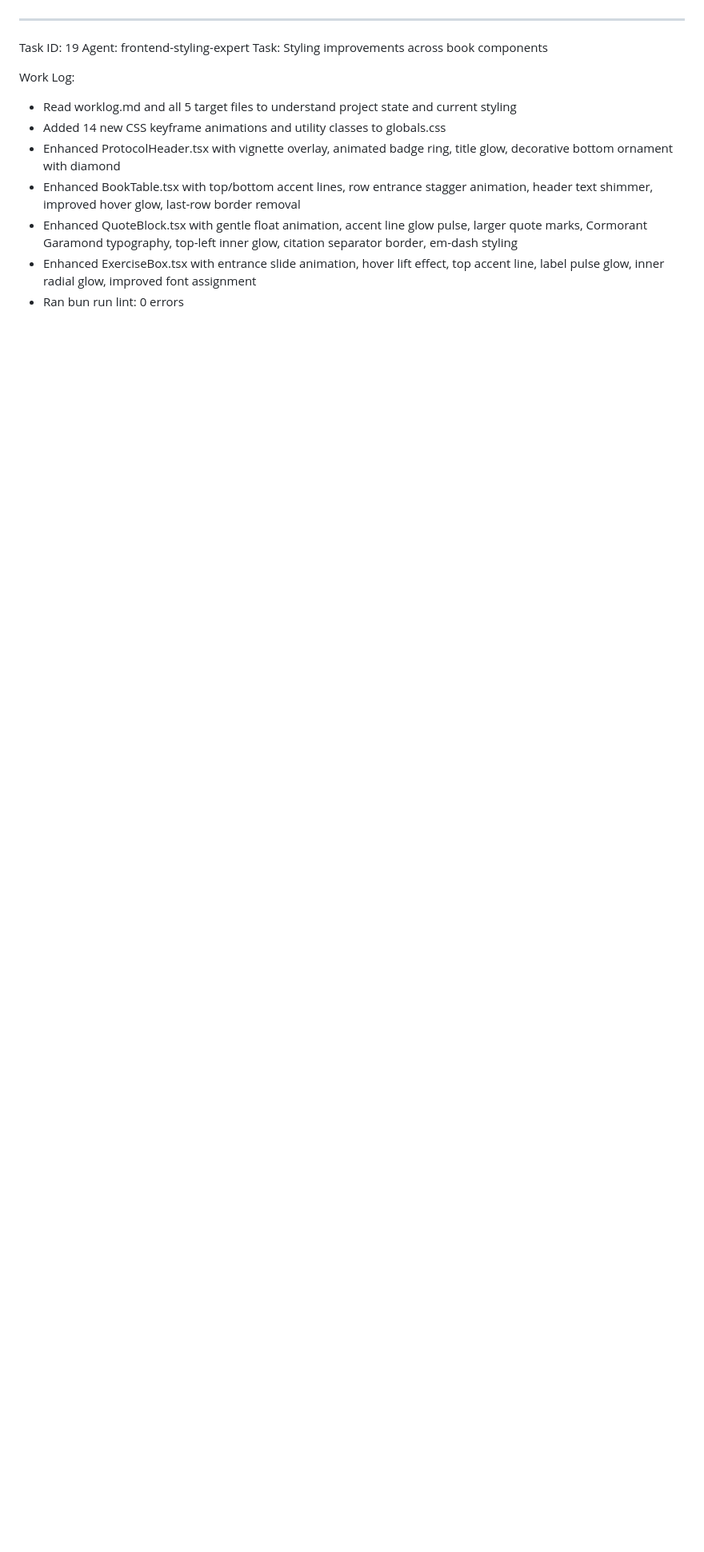
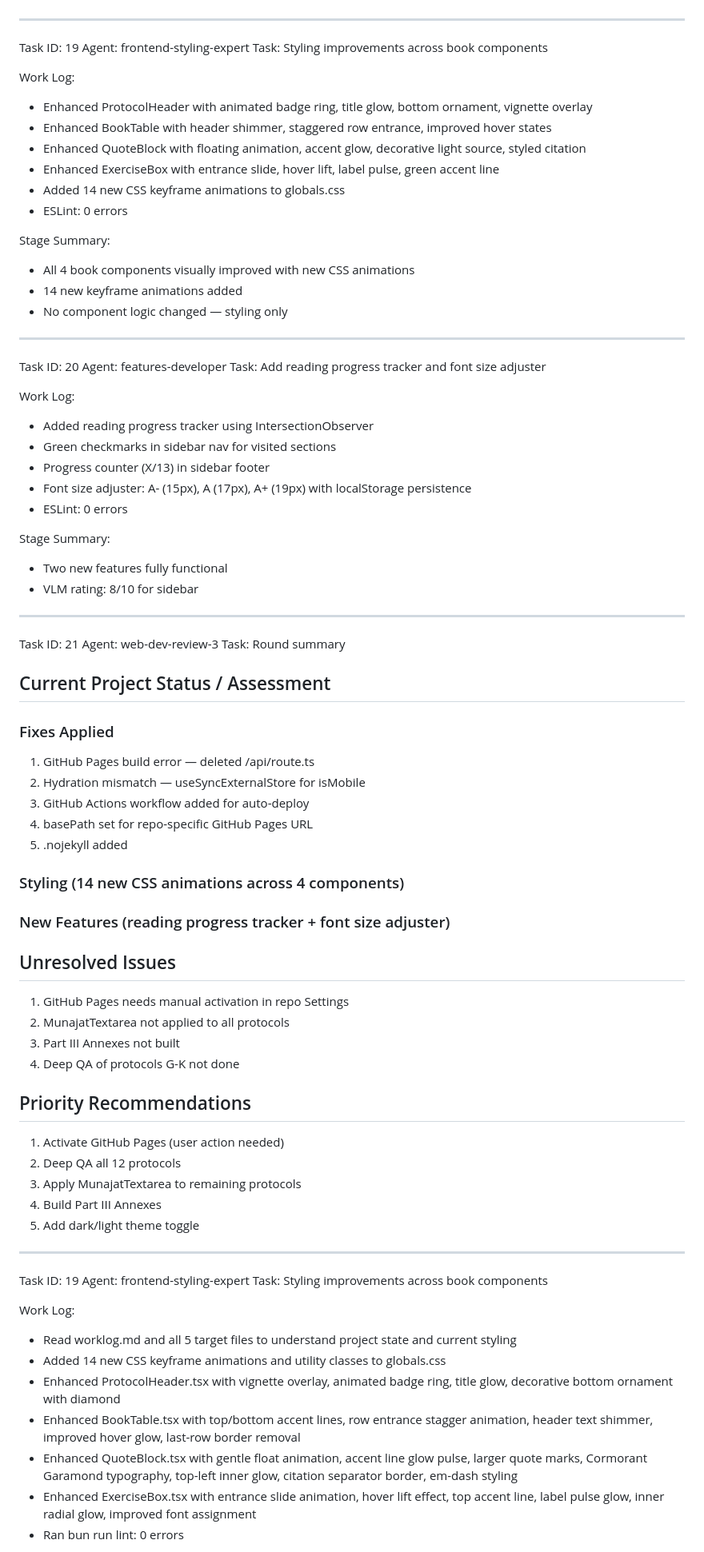
Before and after one commit to Sounawa/L-alchimie-du-miroir-therapie, a Markdown page: worklog.md, the part around the change. Shown at 80% size. Rendered like a GitHub page; blank space fills up the shorter version.

Commit message:
chore: update worklog with Task 19-21 entries

```diff
--- a/worklog.md
+++ b/worklog.md
@@ -585,6 +585,70 @@ Agent: frontend-styling-expert
 Task: Styling improvements across book components
 
 Work Log:
+- Enhanced ProtocolHeader with animated badge ring, title glow, bottom ornament, vignette overlay
+- Enhanced BookTable with header shimmer, staggered row entrance, improved hover states
+- Enhanced QuoteBlock with floating animation, accent glow, decorative light source, styled citation
+- Enhanced ExerciseBox with entrance slide, hover lift, label pulse, green accent line
+- Added 14 new CSS keyframe animations to globals.css
+- ESLint: 0 errors
+
+Stage Summary:
+- All 4 book components visually improved with new CSS animations
+- 14 new keyframe animations added
+- No component logic changed — styling only
+
+---
+Task ID: 20
+Agent: features-developer
+Task: Add reading progress tracker and font size adjuster
+
+Work Log:
+- Added reading progress tracker using IntersectionObserver
+- Green checkmarks in sidebar nav for visited sections
+- Progress counter (X/13) in sidebar footer
+- Font size adjuster: A- (15px), A (17px), A+ (19px) with localStorage persistence
+- ESLint: 0 errors
+
+Stage Summary:
+- Two new features fully functional
+- VLM rating: 8/10 for sidebar
+
+---
+Task ID: 21
+Agent: web-dev-review-3
+Task: Round summary
+
+## Current Project Status / Assessment
+
+### Fixes Applied
+1. GitHub Pages build error — deleted /api/route.ts
+2. Hydration mismatch — useSyncExternalStore for isMobile
+3. GitHub Actions workflow added for auto-deploy
+4. basePath set for repo-specific GitHub Pages URL
+5. .nojekyll added
+
+### Styling (14 new CSS animations across 4 components)
+### New Features (reading progress tracker + font size adjuster)
+
+## Unresolved Issues
+1. GitHub Pages needs manual activation in repo Settings
+2. MunajatTextarea not applied to all protocols
+3. Part III Annexes not built
+4. Deep QA of protocols G-K not done
+
+## Priority Recommendations
+1. Activate GitHub Pages (user action needed)
+2. Deep QA all 12 protocols
+3. Apply MunajatTextarea to remaining protocols
+4. Build Part III Annexes
+5. Add dark/light theme toggle
+
+---
+Task ID: 19
+Agent: frontend-styling-expert
+Task: Styling improvements across book components
+
+Work Log:
 - Read worklog.md and all 5 target files to understand project state and current styling
 - Added 14 new CSS keyframe animations and utility classes to globals.css
 - Enhanced ProtocolHeader.tsx with vignette overlay, animated badge ring, title glow, decorative bottom ornament with diamond
```
